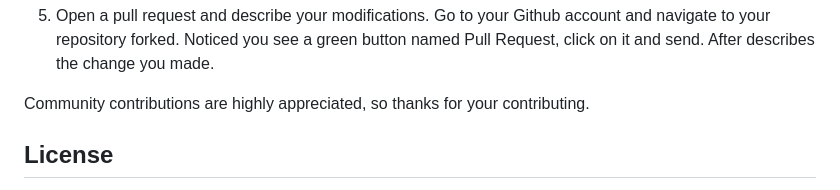
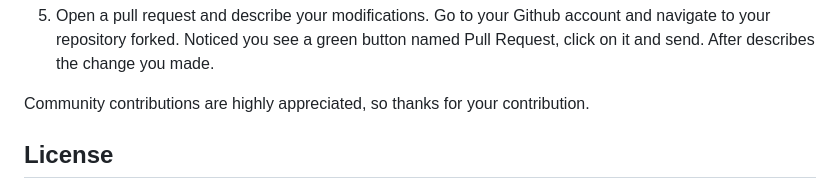
Before and after one commit to ThierryRakotomanana/Daily-UI, a Markdown page: README.md, the part around the change. Drawn GitHub-style.

Commit message:
style: fix vocabulary error

```diff
--- a/README.md
+++ b/README.md
@@ -110,7 +110,7 @@ replacing `<add-your-branch-name>` with the name of the branch you created earli
 5. Open a pull request and describe your modifications.
 Go to your Github account and navigate to your repository forked. Noticed you see a green button named Pull Request, click on it and send. After describes the change you made.
 
-Community contributions are highly appreciated, so thanks for your contributing.
+Community contributions are highly appreciated, so thanks for your contribution.
 
 ## License
 
```
